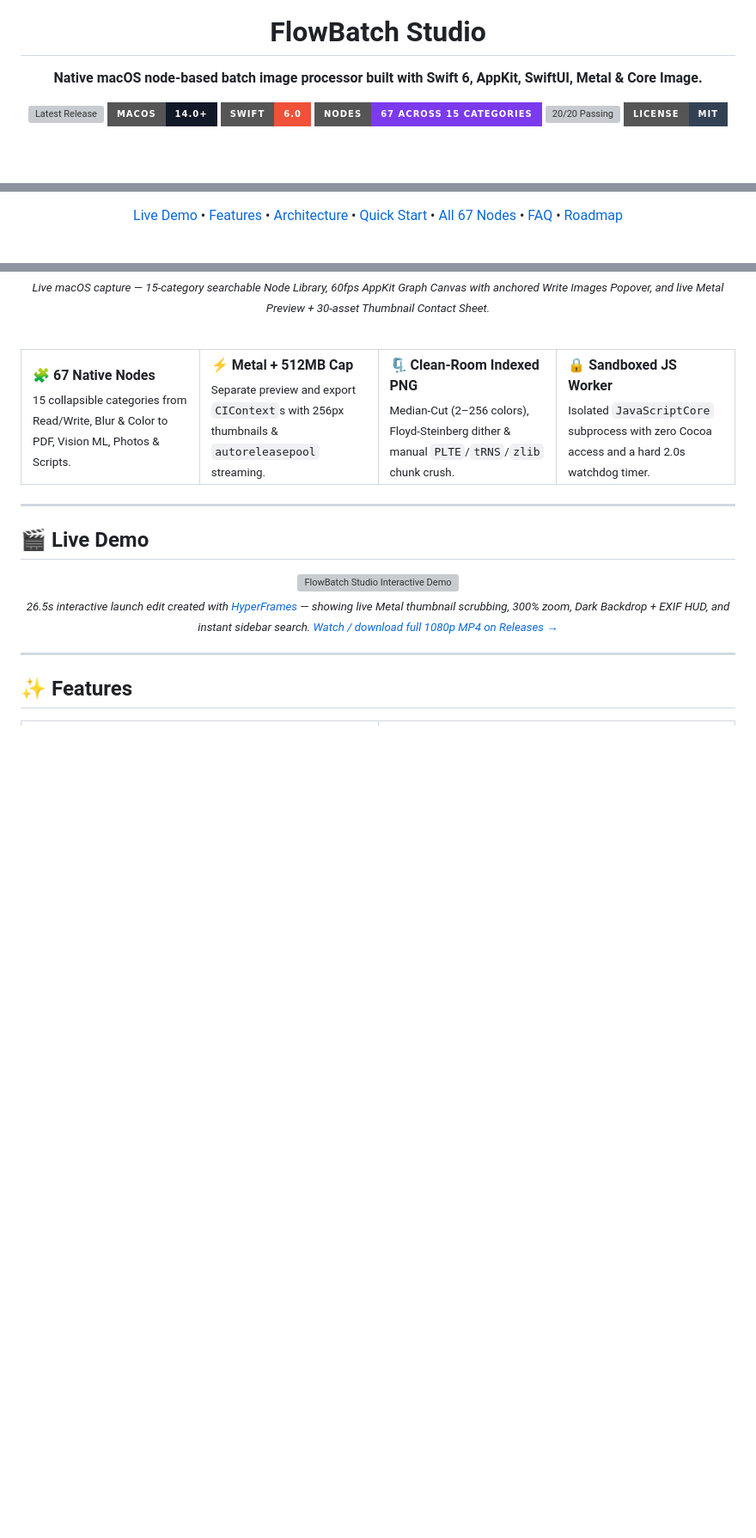
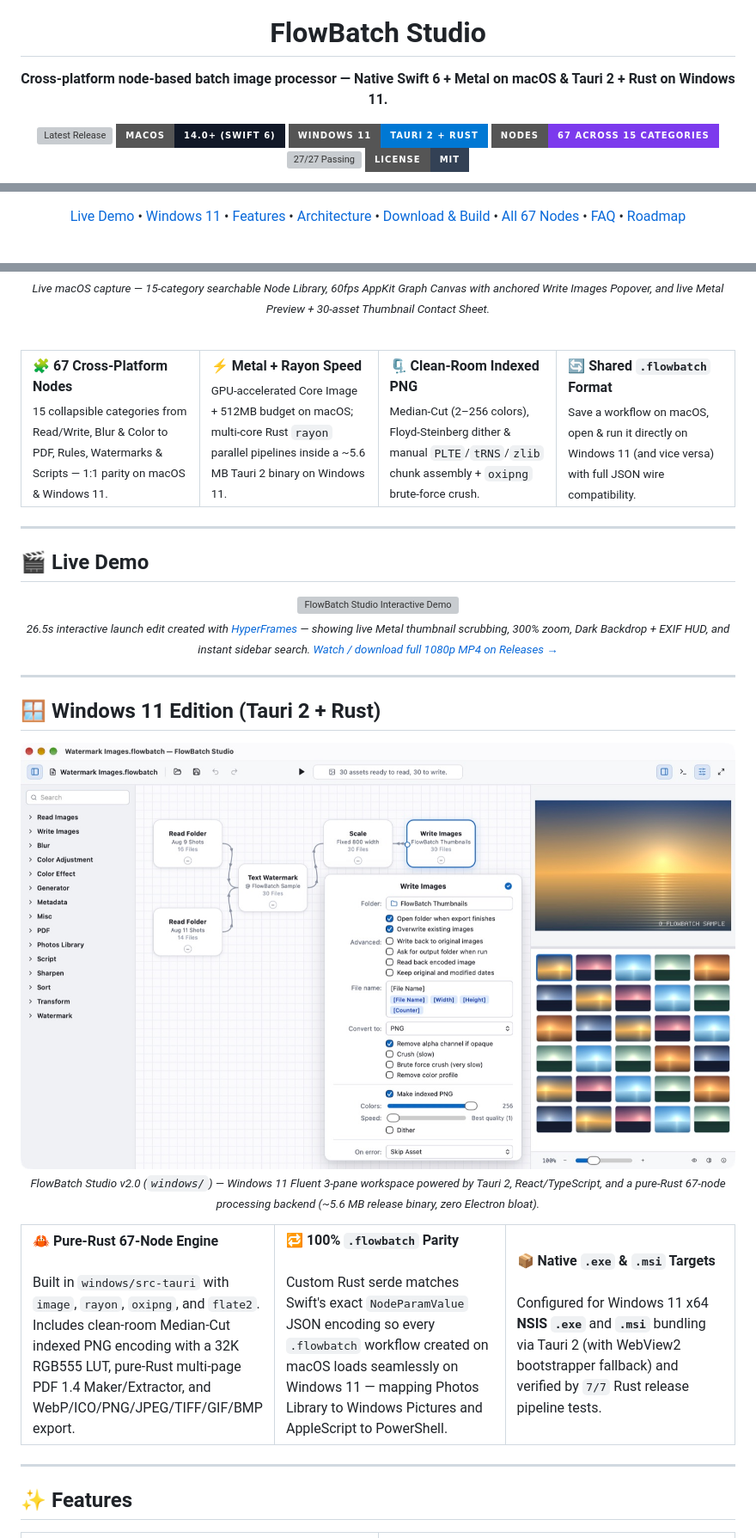
Before and after one commit to zm57cdj9yb-beep/flowbatch-studio, a Markdown page: README.md, 3 parts joined by grey strips. Shown at 86% size. GitHub-like rendering; pictures changed too: docs/assets/windows-ui.jpg (added); badges without logos; blank space fills up the shorter version; grey boxes are pictures that could not be loaded.

Commit message:
docs: upgrade README and UI capture for macOS + Windows 11 v2.0 showcase

```diff
--- a/README.md
+++ b/README.md
@@ -4,16 +4,16 @@
 
 <h1>FlowBatch Studio</h1>
 
-<p><strong>Native macOS node-based batch image processor built with Swift 6, AppKit, SwiftUI, Metal &amp; Core Image.</strong></p>
+<p><strong>Cross-platform node-based batch image processor — Native Swift 6 + Metal on macOS &amp; Tauri 2 + Rust on Windows 11.</strong></p>
 
 <p>
   <a href="https://github.com/zm57cdj9yb-beep/flowbatch-studio/releases/latest">
     <img src="https://img.shields.io/github/v/release/zm57cdj9yb-beep/flowbatch-studio?style=for-the-badge&color=2563EB&label=Release" alt="Latest Release" />
   </a>
-  <img src="https://img.shields.io/badge/macOS-14.0%2B-111827?style=for-the-badge&logo=apple&logoColor=white" alt="macOS 14+" />
-  <img src="https://img.shields.io/badge/Swift-6.0-F05138?style=for-the-badge&logo=swift&logoColor=white" alt="Swift 6" />
+  <img src="https://img.shields.io/badge/macOS-14.0%2B%20(Swift%206)-111827?style=for-the-badge&logo=apple&logoColor=white" alt="macOS 14+ Swift 6" />
+  <img src="https://img.shields.io/badge/Windows%2011-Tauri%202%20%2B%20Rust-0078D4?style=for-the-badge&logo=rust&logoColor=white" alt="Windows 11 Tauri 2 + Rust" />
   <img src="https://img.shields.io/badge/Nodes-67%20Across%2015%20Categories-7C3AED?style=for-the-badge" alt="67 Nodes" />
-  <img src="https://img.shields.io/badge/Tests-20%2F20%20Passing-059669?style=for-the-badge" alt="20/20 Passing" />
+  <img src="https://img.shields.io/badge/Tests-27%2F27%20Passing-059669?style=for-the-badge" alt="27/27 Passing" />
   <a href="LICENSE">
     <img src="https://img.shields.io/badge/License-MIT-334155?style=for-the-badge" alt="MIT License" />
   </a>
@@ -27,9 +31,10 @@
 
 <p>
   <a href="#-live-demo">Live Demo</a> •
+  <a href="#-windows-11-edition-tauri-2--rust">Windows 11</a> •
   <a href="#-features">Features</a> •
   <a href="#%EF%B8%8F-under-the-hood">Architecture</a> •
-  <a href="#-download--build-from-source">Quick Start</a> •
+  <a href="#-download--build-from-source">Download &amp; Build</a> •
   <a href="#-all-67-built-in-nodes">All 67 Nodes</a> •
   <a href="#-faq">FAQ</a> •
   <a href="#-roadmap">Roadmap</a>
@@ -46,20 +51,20 @@
 <table>
   <tr>
     <td width="25%" valign="top">
-      <strong>🧩 67 Native Nodes</strong><br />
-      <sub>15 collapsible categories from Read/Write, Blur &amp; Color to PDF, Vision ML, Photos &amp; Scripts.</sub>
+      <strong>🧩 67 Cross-Platform Nodes</strong><br />
+      <sub>15 collapsible categories from Read/Write, Blur &amp; Color to PDF, Rules, Watermarks &amp; Scripts — 1:1 parity on macOS &amp; Windows 11.</sub>
     </td>
     <td width="25%" valign="top">
-      <strong>⚡ Metal + 512MB Cap</strong><br />
-      <sub>Separate preview and export <code>CIContext</code>s with 256px thumbnails &amp; <code>autoreleasepool</code> streaming.</sub>
+      <strong>⚡ Metal + Rayon Speed</strong><br />
+      <sub>GPU-accelerated Core Image + 512MB budget on macOS; multi-core Rust <code>rayon</code> parallel pipelines inside a ~5.6 MB Tauri 2 binary on Windows 11.</sub>
     </td>
     <td width="25%" valign="top">
       <strong>🗜️ Clean-Room Indexed PNG</strong><br />
-      <sub>Median-Cut (2–256 colors), Floyd-Steinberg dither &amp; manual <code>PLTE</code>/<code>tRNS</code>/<code>zlib</code> chunk crush.</sub>
+      <sub>Median-Cut (2–256 colors), Floyd-Steinberg dither &amp; manual <code>PLTE</code>/<code>tRNS</code>/<code>zlib</code> chunk assembly + <code>oxipng</code> brute-force crush.</sub>
     </td>
     <td width="25%" valign="top">
-      <strong>🔒 Sandboxed JS Worker</strong><br />
-      <sub>Isolated <code>JavaScriptCore</code> subprocess with zero Cocoa access and a hard 2.0s watchdog timer.</sub>
+      <strong>🔄 Shared <code>.flowbatch</code> Format</strong><br />
+      <sub>Save a workflow on macOS, open &amp; run it directly on Windows 11 (and vice versa) with full JSON wire compatibility.</sub>
     </td>
   </tr>
 </table>
@@ -80,6 +85,35 @@
 
 ---
 
+## 🪟 Windows 11 Edition (Tauri 2 + Rust)
+
+<div align="center">
+
+<img src="docs/assets/windows-ui.jpg" width="960" alt="FlowBatch Studio Windows 11 Fluent 3-Pane Workspace (Tauri 2 + Rust)" />
+
+<p><sub><em>FlowBatch Studio v2.0 (<code>windows/</code>) — Windows 11 Fluent 3-pane workspace powered by Tauri 2, React/TypeScript, and a pure-Rust 67-node processing backend (~5.6 MB release binary, zero Electron bloat).</em></sub></p>
+
+</div>
+
+<table>
+  <tr>
+    <td width="33%" valign="top">
+      <strong>🦀 Pure-Rust 67-Node Engine</strong><br /><br />
+      Built in <code>windows/src-tauri</code> with <code>image</code>, <code>rayon</code>, <code>oxipng</code>, and <code>flate2</code>. Includes clean-room Median-Cut indexed PNG encoding with a 32K RGB555 LUT, pure-Rust multi-page PDF 1.4 Maker/Extractor, and WebP/ICO/PNG/JPEG/TIFF/GIF/BMP export.
+    </td>
+    <td width="33%" valign="top">
+      <strong>🔁 100% <code>.flowbatch</code> Parity</strong><br /><br />
+      Custom Rust serde matches Swift's exact <code>NodeParamValue</code> JSON encoding so every <code>.flowbatch</code> workflow created on macOS loads seamlessly on Windows 11 — mapping Photos Library to Windows Pictures and AppleScript to PowerShell.
+    </td>
+    <td width="33%" valign="top">
+      <strong>📦 Native <code>.exe</code> &amp; <code>.msi</code> Targets</strong><br /><br />
+      Configured for Windows 11 x64 <strong>NSIS <code>.exe</code></strong> and <strong><code>.msi</code></strong> bundling via Tauri 2 (with WebView2 bootstrapper fallback) and verified by <code>7/7</code> Rust release pipeline tests.
+    </td>
+  </tr>
+</table>
+
+---
+
 ## ✨ Features
 
 <table>
```
Also changed, not shown: other parts of README.md (+81 -47 lines).
